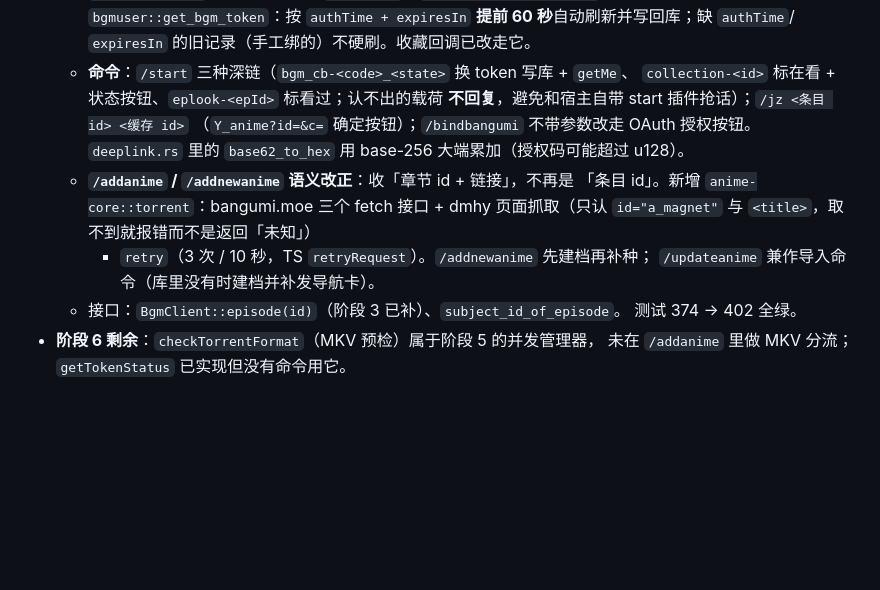
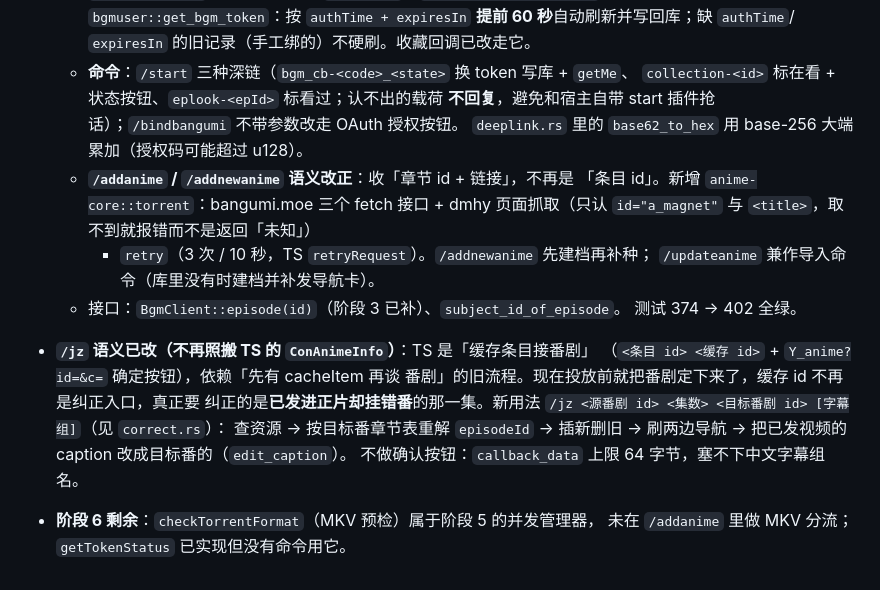
Before and after one commit to xiaoqvan/XQAnimeBot, a Markdown page: docs/plan-parity-newdbtest.md, the part around the change. Drawn GitHub-style; blank space fills up the shorter version.

Commit message:
docs: 记录 /jz 改为单集纠正（不再照搬 TS ConAnimeInfo）

```diff
--- a/docs/plan-parity-newdbtest.md
+++ b/docs/plan-parity-newdbtest.md
@@ -392,8 +392,8 @@ Rust 都把黑名单存在 MongoDB 的 `config` 集合 `{key:"animeBlacklist", l
     `expiresIn` 的旧记录（手工绑的）不硬刷。收藏回调已改走它。
   - **命令**：`/start` 三种深链（`bgm_cb-<code>_<state>` 换 token 写库 + `getMe`、
     `collection-<id>` 标在看 + 状态按钮、`eplook-<epId>` 标看过；认不出的载荷
-    **不回复**，避免和宿主自带 start 插件抢话）；`/jz <条目 id> <缓存 id>`
-    （`Y_anime?id=&c=` 确定按钮）；`/bindbangumi` 不带参数改走 OAuth 授权按钮。
+    **不回复**，避免和宿主自带 start 插件抢话）；`/bindbangumi` 不带参数改走 OAuth
+    授权按钮。
     `deeplink.rs` 里的 `base62_to_hex` 用 base-256 大端累加（授权码可能超过 u128）。
   - **`/addanime` / `/addnewanime` 语义改正**：收「章节 id + 链接」，不再是
     「条目 id」。新增 `anime-core::torrent`：bangumi.moe 三个 fetch 接口 + dmhy
@@ -402,5 +402,14 @@ Rust 都把黑名单存在 MongoDB 的 `config` 集合 `{key:"animeBlacklist", l
     `/updateanime` 兼作导入命令（库里没有时建档并补发导航卡）。
   - 接口：`BgmClient::episode(id)`（阶段 3 已补）、`subject_id_of_episode`。
   测试 374 → 402 全绿。
+- **`/jz` 语义已改（不再照搬 TS 的 `ConAnimeInfo`）**：TS 是「缓存条目接番剧」
+  （`<条目 id> <缓存 id>` + `Y_anime?id=&c=` 确定按钮），依赖「先有 cacheItem 再谈
+  番剧」的旧流程。现在投放前就把番剧定下来了，缓存 id 不再是纠正入口，真正要
+  纠正的是**已发进正片却挂错番**的那一集。新用法
+  `/jz <源番剧 id> <集数> <目标番剧 id> [字幕组]`（见 `correct.rs`）：
+  查资源 → 按目标番章节表重解 `episodeId` → 插新删旧 → 刷两边导航 →
+  把已发视频的 caption 改成目标番的（`edit_caption`）。
+  不做确认按钮：`callback_data` 上限 64 字节，塞不下中文字幕组名。
+
 - **阶段 6 剩余**：`checkTorrentFormat`（MKV 预检）属于阶段 5 的并发管理器，
   未在 `/addanime` 里做 MKV 分流；`getTokenStatus` 已实现但没有命令用它。
```
